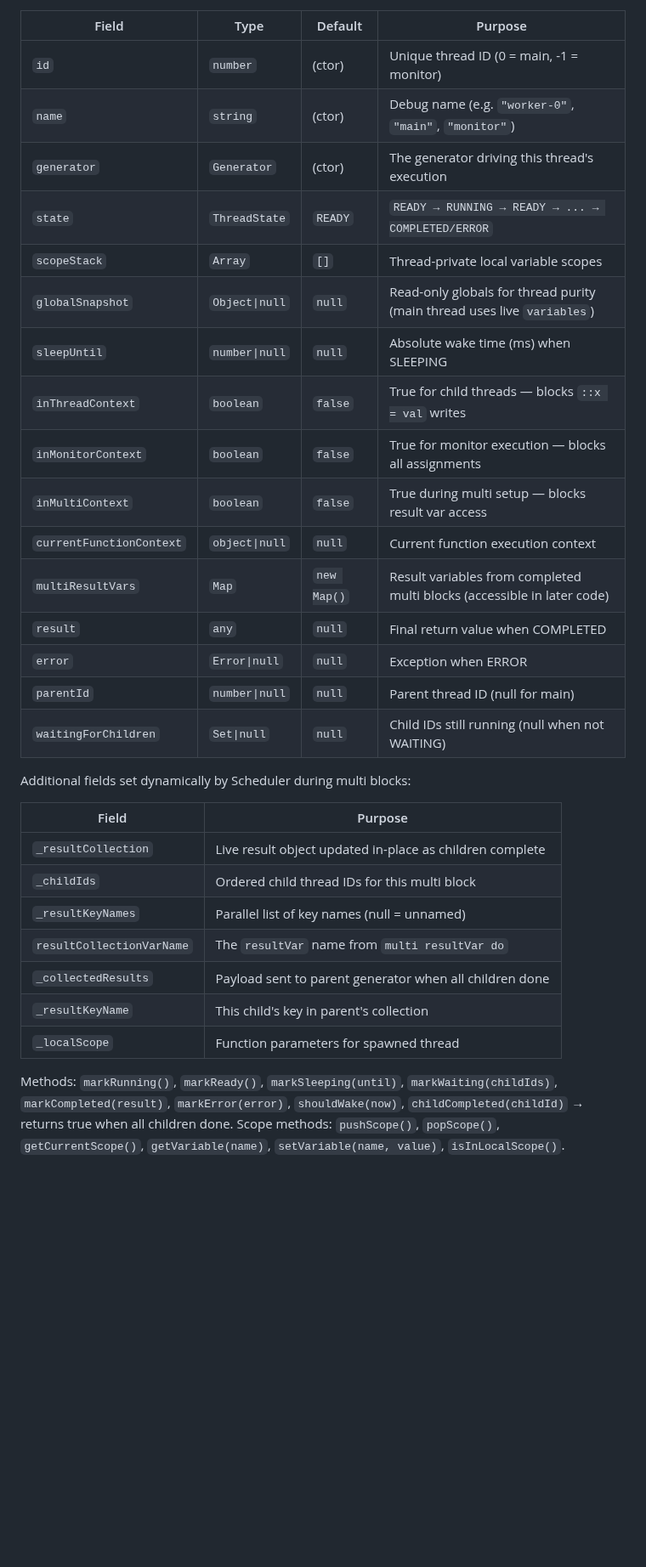
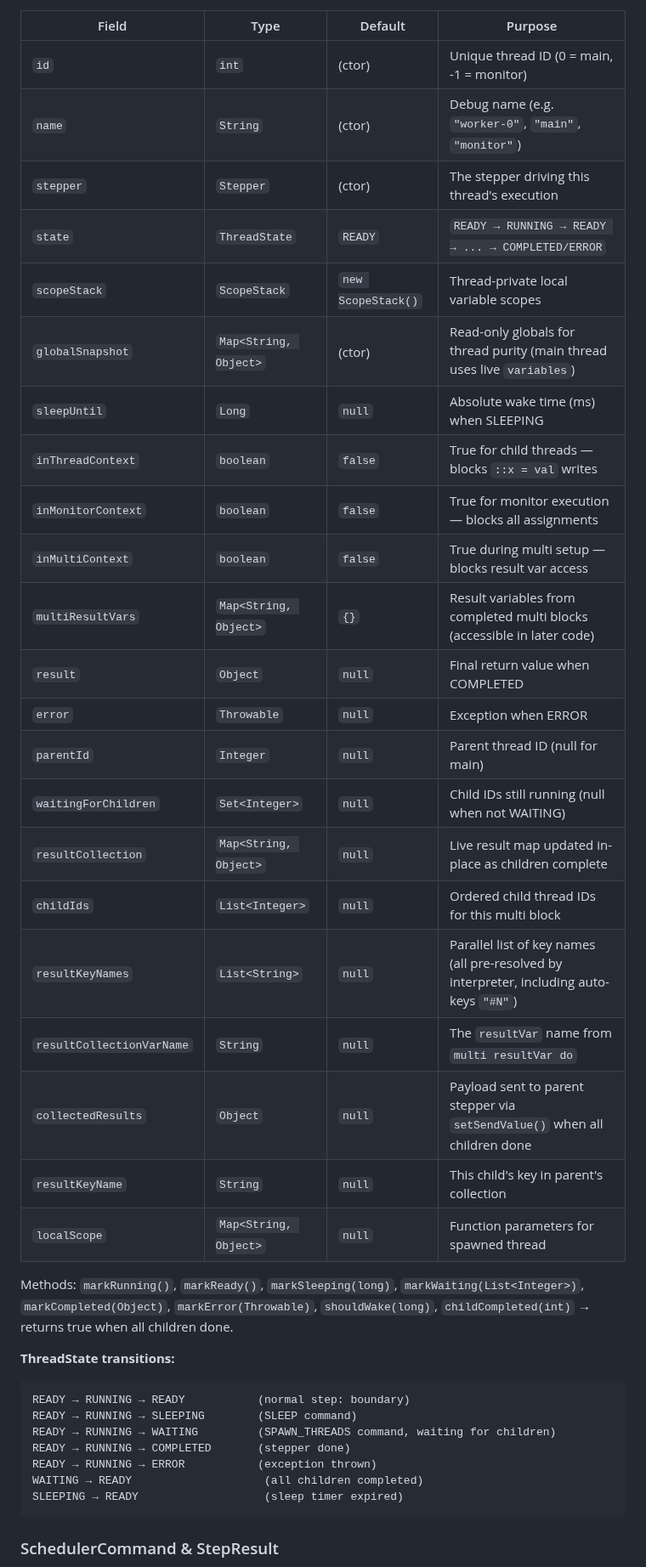
Before and after one commit to flatide/propertee-js, a Markdown page: CLAUDE.md, the part around one of its changes. Shown at 85% size. Drawn GitHub-style; blank space fills up the shorter version.

Commit message:
Sync CLAUDE.md from propertee-java
Co-Authored-By: Claude Opus 4.6 <noreply@anthropic.com>

````diff
--- a/CLAUDE.md
+++ b/CLAUDE.md
@@ -162,34 +188,41 @@ Per-thread state container. Constructor takes `(id, name, generator, globalSnaps
 
 | Field | Type | Default | Purpose |
 |---|---|---|---|
-| `id` | `number` | (ctor) | Unique thread ID (0 = main, -1 = monitor) |
-| `name` | `string` | (ctor) | Debug name (e.g. `"worker-0"`, `"main"`, `"monitor"`) |
-| `generator` | `Generator` | (ctor) | The generator driving this thread's execution |
+| `id` | `int` | (ctor) | Unique thread ID (0 = main, -1 = monitor) |
+| `name` | `String` | (ctor) | Debug name (e.g. `"worker-0"`, `"main"`, `"monitor"`) |
+| `stepper` | `Stepper` | (ctor) | The stepper driving this thread's execution |
 | `state` | `ThreadState` | `READY` | `READY → RUNNING → READY → ... → COMPLETED/ERROR` |
-| `scopeStack` | `Array` | `[]` | Thread-private local variable scopes |
-| `globalSnapshot` | `Object\|null` | `null` | Read-only globals for thread purity (main thread uses live `variables`) |
-| `sleepUntil` | `number\|null` | `null` | Absolute wake time (ms) when SLEEPING |
+| `scopeStack` | `ScopeStack` | `new ScopeStack()` | Thread-private local variable scopes |
+| `globalSnapshot` | `Map<String, Object>` | (ctor) | Read-only globals for thread purity (main thread uses live `variables`) |
+| `sleepUntil` | `Long` | `null` | Absolute wake time (ms) when SLEEPING |
 | `inThreadContext` | `boolean` | `false` | True for child threads — blocks `::x = val` writes |
 | `inMonitorContext` | `boolean` | `false` | True for monitor execution — blocks all assignments |
 | `inMultiContext` | `boolean` | `false` | True during multi setup — blocks result var access |
-| `currentFunctionContext` | `object\|null` | `null` | Current function execution context |
-| `multiResultVars` | `Map` | `new Map()` | Result variables from completed multi blocks (accessible in later code) |
-| `result` | `any` | `null` | Final return value when COMPLETED |
-| `error` | `Error\|null` | `null` | Exception when ERROR |
-| `parentId` | `number\|null` | `null` | Parent thread ID (null for main) |
-| `waitingForChildren` | `Set\|null` | `null` | Child IDs still running (null when not WAITING) |
+| `multiResultVars` | `Map<String, Object>` | `{}` | Result variables from completed multi blocks (accessible in later code) |
+| `result` | `Object` | `null` | Final return value when COMPLETED |
+| `error` | `Throwable` | `null` | Exception when ERROR |
+| `parentId` | `Integer` | `null` | Parent thread ID (null for main) |
+| `waitingForChildren` | `Set<Integer>` | `null` | Child IDs still running (null when not WAITING) |
+| `resultCollection` | `Map<String, Object>` | `null` | Live result map updated in-place as children complete |
+| `childIds` | `List<Integer>` | `null` | Ordered child thread IDs for this multi block |
+| `resultKeyNames` | `List<String>` | `null` | Parallel list of key names (all pre-resolved by interpreter, including auto-keys `"#N"`) |
+| `resultCollectionVarName` | `String` | `null` | The `resultVar` name from `multi resultVar do` |
+| `collectedResults` | `Object` | `null` | Payload sent to parent stepper via `setSendValue()` when all children done |
+| `resultKeyName` | `String` | `null` | This child's key in parent's collection |
+| `localScope` | `Map<String, Object>` | `null` | Function parameters for spawned thread |
 
-Additional fields set dynamically by Scheduler during multi blocks:
+Methods: `markRunning()`, `markReady()`, `markSleeping(long)`, `markWaiting(List<Integer>)`, `markCompleted(Object)`, `markError(Throwable)`, `shouldWake(long)`, `childCompleted(int)` → returns true when all children done.
 
-| Field | Purpose |
-|---|---|
-| `_resultCollection` | Live result object updated in-place as children complete |
-| `_childIds` | Ordered child thread IDs for this multi block |
-| `_resultKeyNames` | Parallel list of key names (null = unnamed) |
-| `resultCollectionVarName` | The `resultVar` name from `multi resultVar do` |
-| `_collectedResults` | Payload sent to parent generator when all children done |
-| `_resultKeyName` | This child's key in parent's collection |
-| `_localScope` | Function parameters for spawned thread |
+**ThreadState transitions:**
+```
+READY → RUNNING → READY           (normal step: boundary)
+READY → RUNNING → SLEEPING        (SLEEP command)
+READY → RUNNING → WAITING         (SPAWN_THREADS command, waiting for children)
+READY → RUNNING → COMPLETED       (stepper done)
+READY → RUNNING → ERROR           (exception thrown)
+WAITING → READY                    (all children completed)
+SLEEPING → READY                   (sleep timer expired)
+```
 
-Methods: `markRunning()`, `markReady()`, `markSleeping(until)`, `markWaiting(childIds)`, `markCompleted(result)`, `markError(error)`, `shouldWake(now)`, `childCompleted(childId)` → returns true when all children done. Scope methods: `pushScope()`, `popScope()`, `getCurrentScope()`, `getVariable(name)`, `setVariable(name, value)`, `isInLocalScope()`.
+### SchedulerCommand & StepResult
 
````
Also changed, not shown: other parts of CLAUDE.md (+132 -93 lines).
